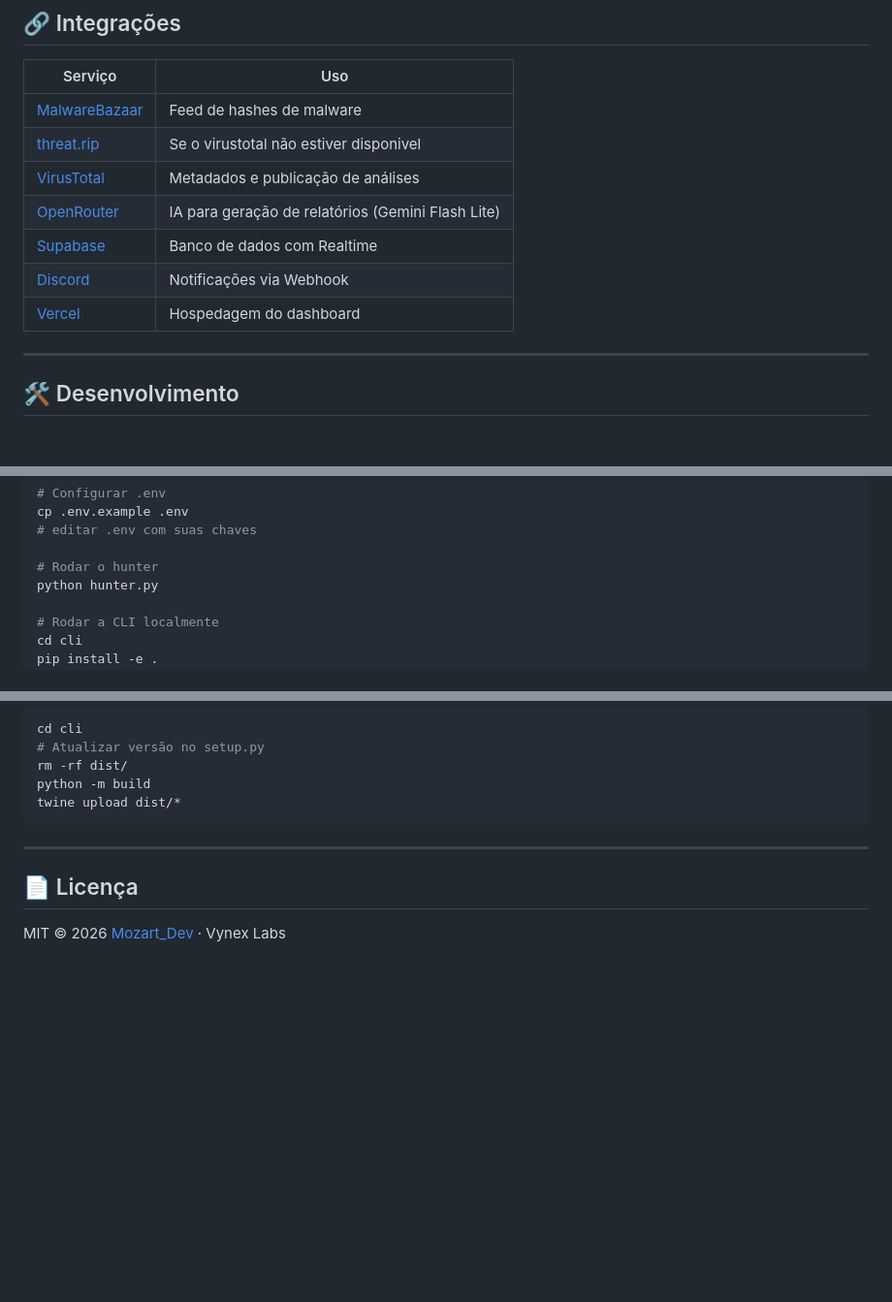
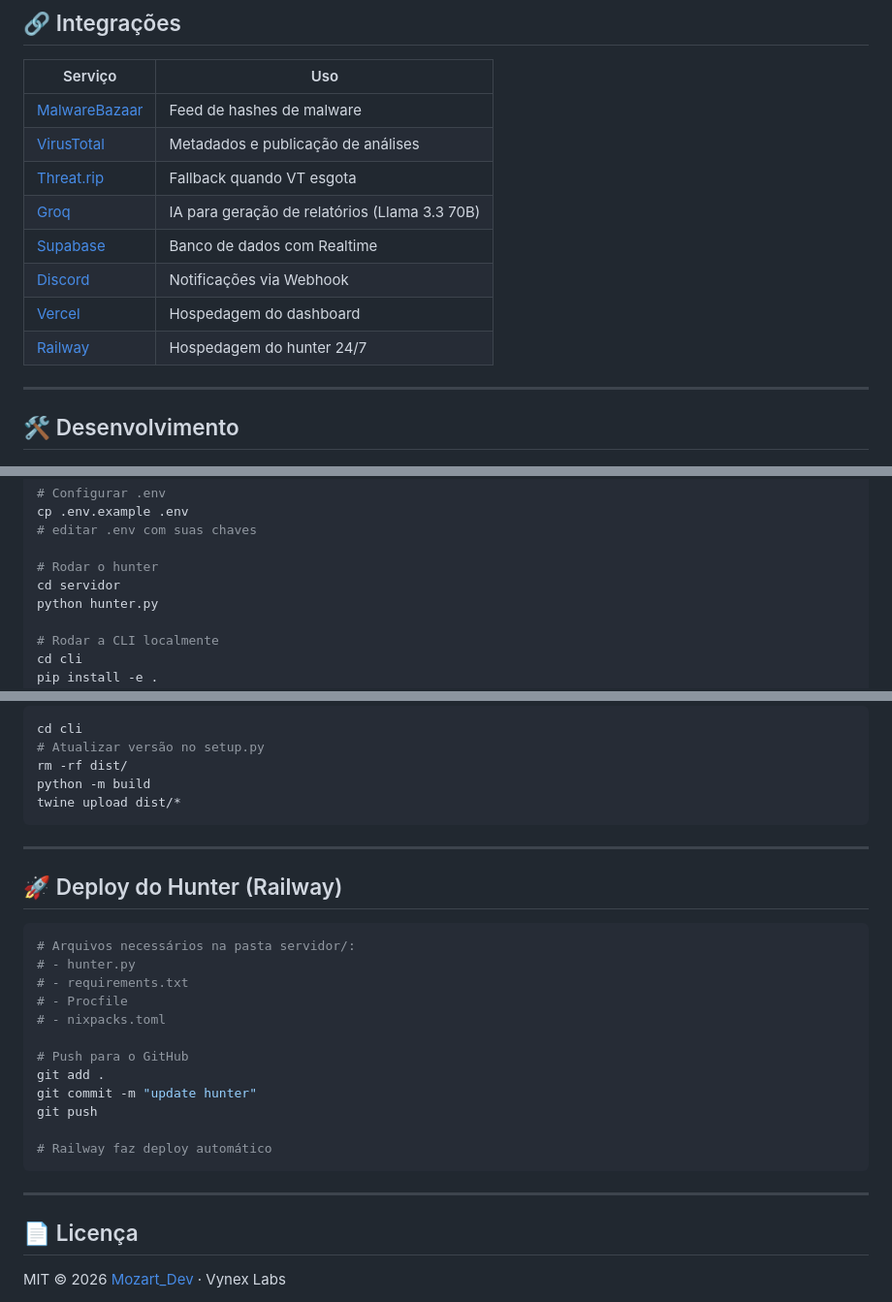
Before and after one commit to mozartdev-0/NpmProtect, a Markdown page: README.md, 3 parts joined by grey strips. Shown at 97% size. GitHub-like rendering; blank space fills up the shorter version.

````diff
--- a/README.md
+++ b/README.md
@@ -258,12 +256,13 @@ ALTER TABLE reports ADD COLUMN IF NOT EXISTS score INTEGER DEFAULT 50;
 | Serviço | Uso |
 |---------|-----|
 | [MalwareBazaar](https://bazaar.abuse.ch) | Feed de hashes de malware |
-| [threat.rip](https://www.threat.rip/) | Se o virustotal não estiver disponivel |
 | [VirusTotal](https://virustotal.com) | Metadados e publicação de análises |
-| [OpenRouter](https://openrouter.ai) | IA para geração de relatórios (Gemini Flash Lite) |
+| [Threat.rip](https://threat.rip) | Fallback quando VT esgota |
+| [Groq](https://groq.com) | IA para geração de relatórios (Llama 3.3 70B) |
 | [Supabase](https://supabase.com) | Banco de dados com Realtime |
 | [Discord](https://discord.com) | Notificações via Webhook |
 | [Vercel](https://vercel.com) | Hospedagem do dashboard |
+| [Railway](https://railway.app) | Hospedagem do hunter 24/7 |
 
 ---
 
@@ -281,6 +280,7 @@ cp .env.example .env
 # editar .env com suas chaves
 
 # Rodar o hunter
+cd servidor
 python hunter.py
 
 # Rodar a CLI localmente
@@ -303,6 +303,25 @@ twine upload dist/*
 
 ---
 
+## 🚀 Deploy do Hunter (Railway)
+
+```bash
+# Arquivos necessários na pasta servidor/:
+# - hunter.py
+# - requirements.txt
+# - Procfile
+# - nixpacks.toml
+
+# Push para o GitHub
+git add .
+git commit -m "update hunter"
+git push
+
+# Railway faz deploy automático
+```
+
+---
+
 ## 📄 Licença
 
 MIT © 2026 [Mozart_Dev](https://github.com/mozartdev-0) · Vynex Labs
````
Also changed, not shown: other parts of README.md (+37 -39 lines).
